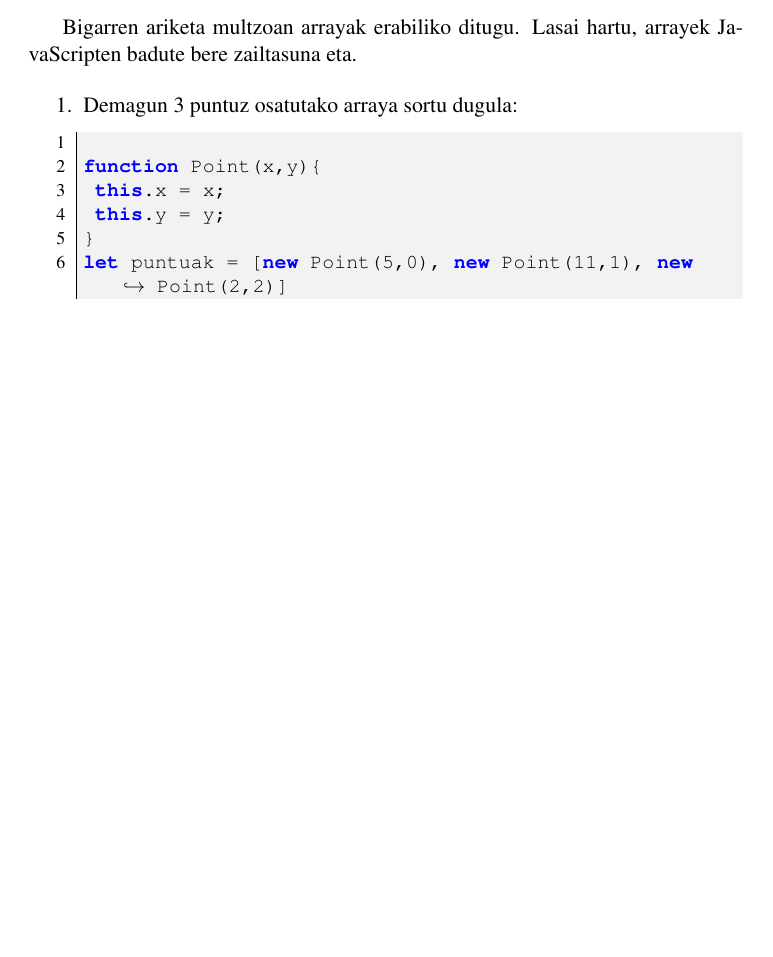
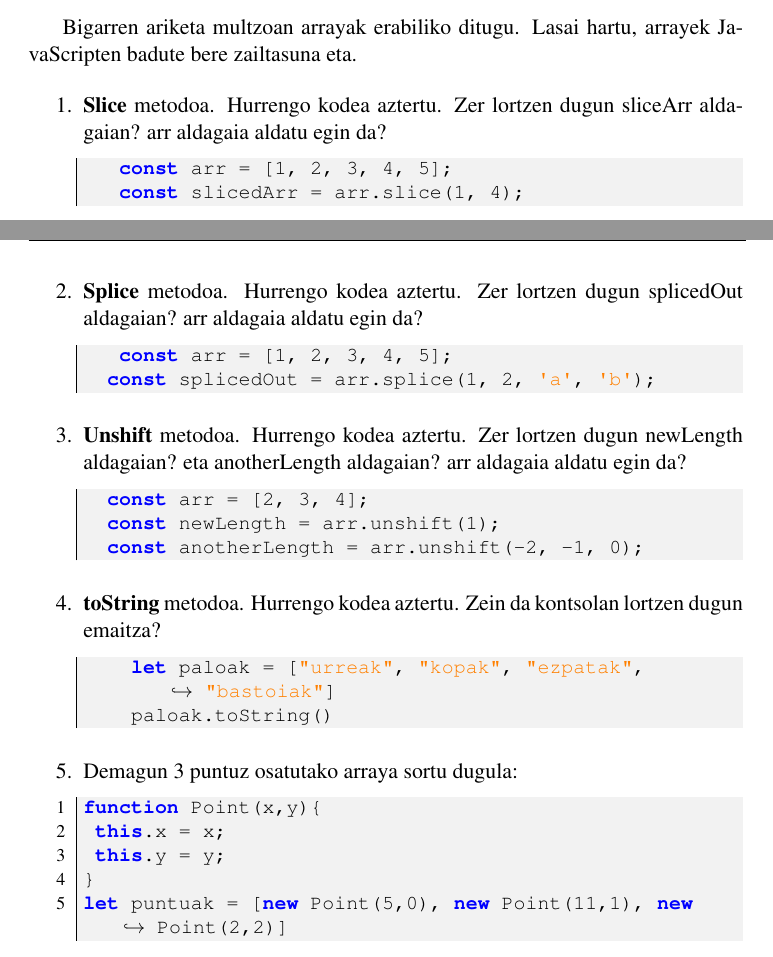
Before and after one commit to juananpe/html5liburua, a LaTeX book (latex/main.tex, which reads latex/js5minututan.tex): part of page 32 of 182 before the commit and two parts of pages 32 and 33 of 184 after it, the two joined at a grey line, cut so that both start at the same text, the shorter picture padded with empty space. Compiled offline with pdfLaTeX.

Commit message:
Gehitu slice, splice, unshift eta toString metodoen inguruko ariketak

```diff
--- a/latex/js5minututan.tex
+++ b/latex/js5minututan.tex
@@ -412,9 +423,37 @@ console.log(hiztegia.hola);
 Bigarren ariketa multzoan arrayak erabiliko ditugu. Lasai hartu, arrayek JavaScripten badute bere zailtasuna eta.
 
  \begin{enumerate}
+
+   \item \textbf{Slice} metodoa. Hurrengo kodea aztertu. Zer lortzen dugun sliceArr aldagaian? arr aldagaia aldatu egin da?
+
+   \begin{lstlisting}[language=JavaScript,numbers=none]
+   const arr = [1, 2, 3, 4, 5];
+   const slicedArr = arr.slice(1, 4);
+   \end{lstlisting}
+
+   \item \textbf{Splice} metodoa. Hurrengo kodea aztertu. Zer lortzen dugun splicedOut aldagaian? arr aldagaia aldatu egin da?
+
+   \begin{lstlisting}[language=JavaScript,numbers=none]
+   const arr = [1, 2, 3, 4, 5];
+  const splicedOut = arr.splice(1, 2, 'a', 'b');
+  \end{lstlisting}
+
+  \item \textbf{Unshift} metodoa. Hurrengo kodea aztertu. Zer lortzen dugun newLength aldagaian? eta anotherLength aldagaian? arr aldagaia aldatu egin da?
+   \begin{lstlisting}[language=JavaScript,numbers=none]
+  const arr = [2, 3, 4];
+  const newLength = arr.unshift(1);
+  const anotherLength = arr.unshift(-2, -1, 0);
+  \end{lstlisting}
+
+  \item \textbf{toString} metodoa. Hurrengo kodea aztertu.
+  Zein da kontsolan lortzen dugun emaitza?
+   \begin{lstlisting}[language=JavaScript,numbers=none]
+    let paloak = ["urreak", "kopak", "ezpatak", "bastoiak"]
+    paloak.toString()
+   \end{lstlisting}
+
      \item Demagun 3 puntuz osatutako arraya sortu dugula:
      \begin{lstlisting}[language=JavaScript]
-
 function Point(x,y){
  this.x = x;
  this.y = y;
```
Also changed, not shown: latex/js5minututan.tex (37 more changed lines).
